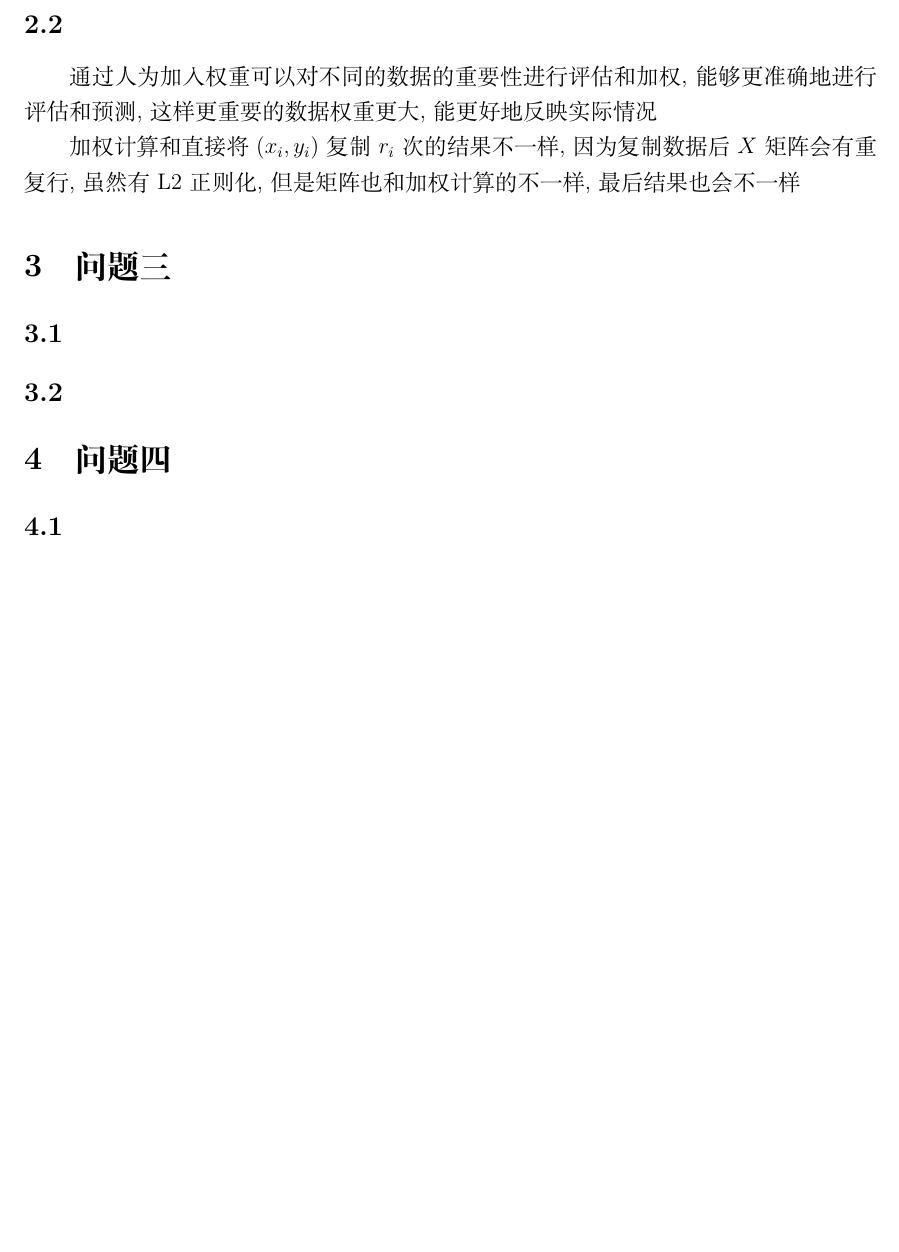
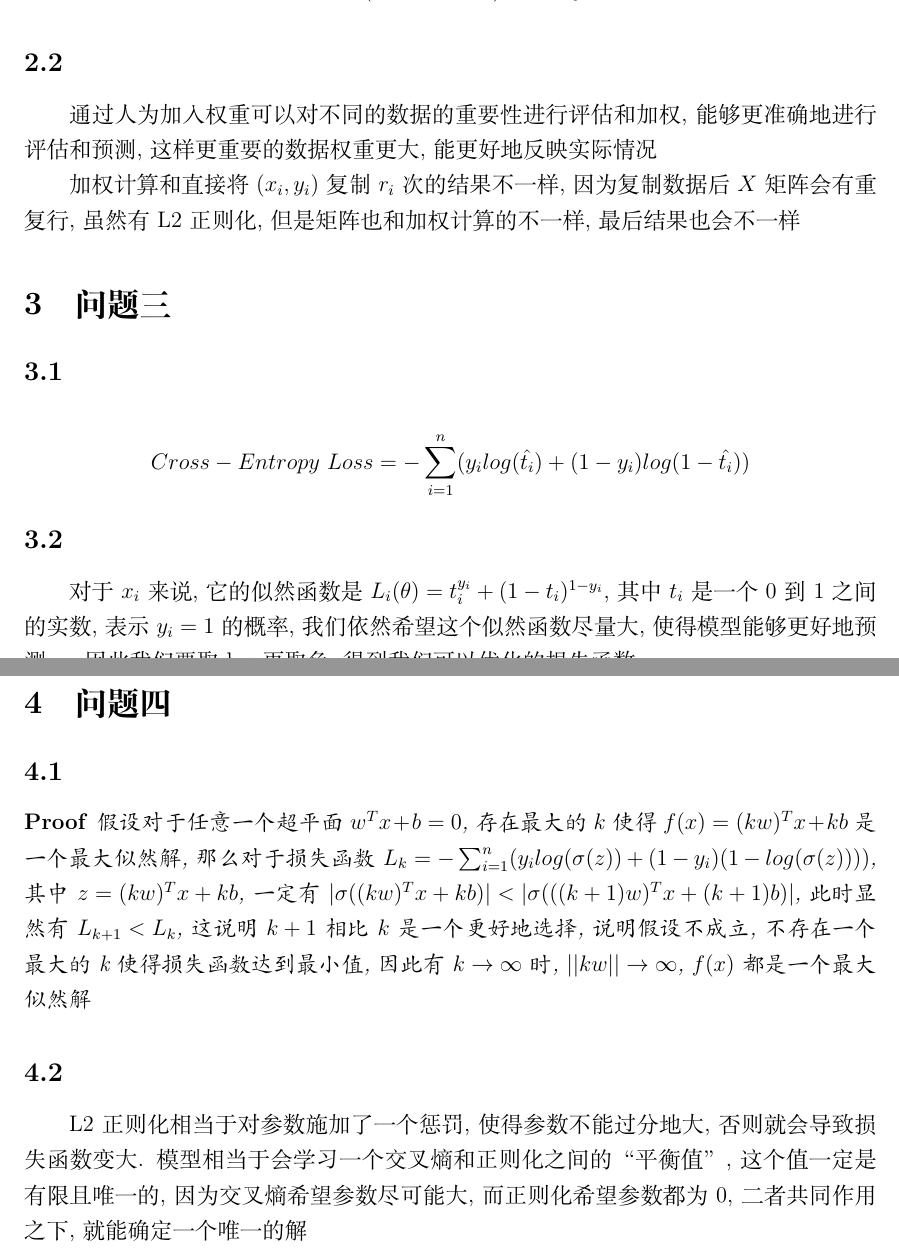
Before and after one commit to Kagero8Yukikaze/Machine-Learning, a LaTeX problem sheet (assignment/assignment1/assignment1.tex): part of page 2 of 2 before the commit and two parts of pages 2 and 3 of 3 after it, the two joined at a grey line, cut so that both start at the same text, the shorter picture padded with empty space. Compiled offline with XeLaTeX.

Commit message:
finish assignment1

```diff
--- a/assignment/assignment1/assignment1.tex
+++ b/assignment/assignment1/assignment1.tex
@@ -2,7 +2,7 @@
 
 \usepackage{ctex} % 使用ctex宏包支持中文
 \usepackage{geometry} % 页面设置
-\usepackage{amsmath, amssymb} % 数学公式
+\usepackage{amsmath, amssymb, ntheorem} % 数学公式
 \usepackage{graphicx} % 插入图片
 \usepackage{enumitem} % 列表环境
 \usepackage{hyperref} % 超链接
@@ -13,6 +13,7 @@
 % 标题信息
 \title{课后练习1}
 \author{-}
+\date{}
 
 \begin{document}
 
@@ -122,14 +123,37 @@ $R = \begin{bmatrix}
 
 \subsection{}
 
+\begin{equation*}
+    Cross-Entropy \ Loss = - \sum_{i=1}^n (y_i log(\hat{t_i})
+     + (1-y_i) log (1- \hat{t_i}))
+\end{equation*}
+
+\subsection{}
+
+对于$x_i$来说, 它的似然函数是$L_i(\theta) = t_i^{y_i}
++ (1-t_i)^{1-y_i}$, 其中$t_i$是一个0到1之间的实数, 表示$y_i=1$的概率,
+我们依然希望这个似然函数尽量大, 使得模型能够更好地预测$y_i$, 因此我们要
+取log再取负, 得到我们可以优化的损失函数
+
+\section{问题四}
 
 
 \subsection{}
 
+\newtheorem*{proof}{Proof}
 
-
-\section{问题四}
+\begin{proof}
+    假设对于任意一个超平面$w^T x + b = 0$, 存在最大的$k$使得$f(x) = (kw)^T x + kb$是一个最大似然解,
+    那么对于损失函数$L_k = - \sum_{i=1}^n(y_i log(\sigma(z))+(1-y_i)(1-log(\sigma(z))))$, 其中$z = (kw)^T x + kb$,
+    一定有$|\sigma((kw)^T x + kb)| < |\sigma(((k+1)w)^T x + (k+1)b)|$, 此时显然有$L_{k+1}<L_k$, 这说明$k+1$
+    相比$k$是一个更好地选择, 说明假设不成立, 不存在一个最大的k使得损失函数达到最小值, 因此有$k \rightarrow \infty$时,
+    $||kw|| \rightarrow \infty$, $f(x)$都是一个最大似然解
+\end{proof}
 
 \subsection{}
 
+L2正则化相当于对参数施加了一个惩罚, 使得参数不能过分地大, 否则就会导致损失函数变大.
+模型相当于会学习一个交叉熵和正则化之间的“平衡值”, 这个值一定是有限且唯一的,
+因为交叉熵希望参数尽可能大, 而正则化希望参数都为0, 二者共同作用之下, 就能确定一个唯一的解
+
 \end{document}
```
Also changed, not shown: assignment/assignment1/assignment1.pdf, 1 other file.
